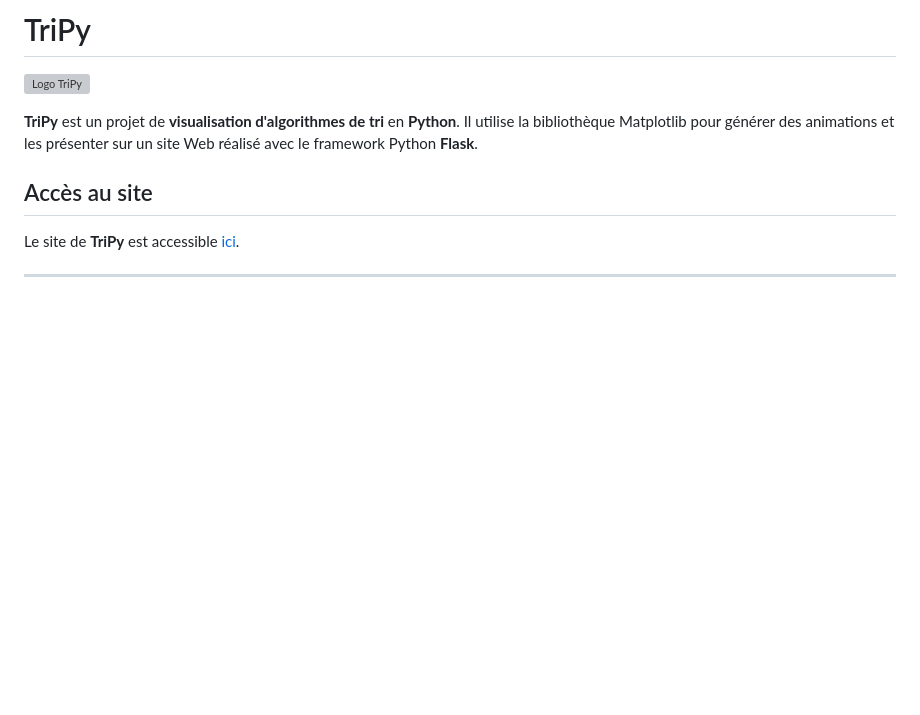
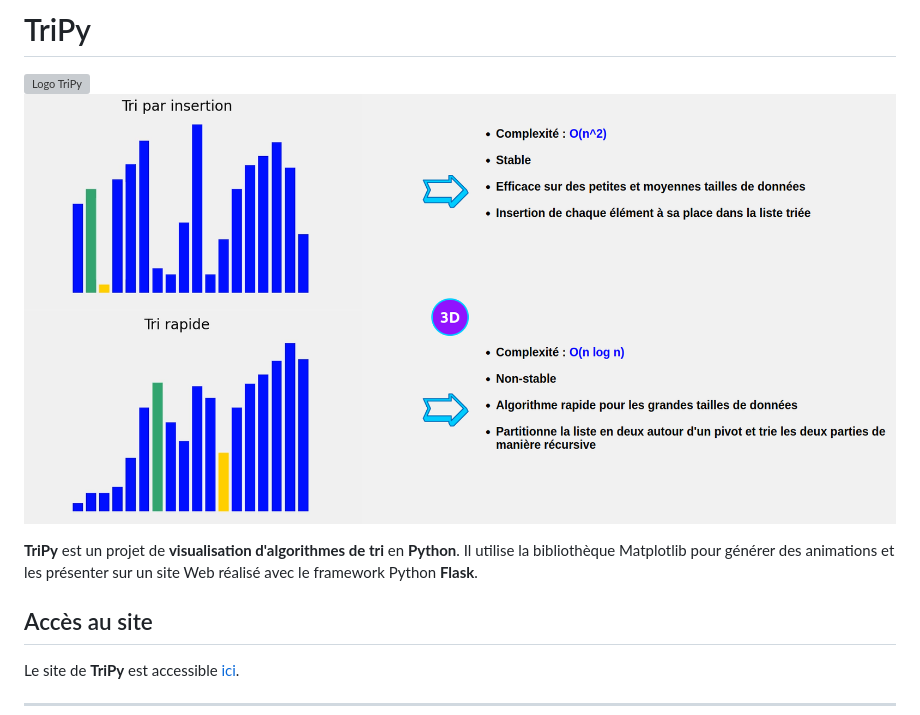
Before and after one commit to HydRen-fr/TriPy, a Markdown page: README.md, the part around the change. Rendered like a GitHub page; pictures changed too: doc/demo_pic.png (added); blank space fills up the shorter version; grey boxes are pictures that could not be loaded.

Commit message:
demo

```diff
--- a/README.md
+++ b/README.md
@@ -1,6 +1,7 @@
 # TriPy
 
 ![Logo TriPy](/sources/static/logo-no-bckgrnd.png)
+![Image Demo](/doc/demo_pic.png)
 
 **TriPy** est un projet de **visualisation d'algorithmes de tri** en **Python**. Il utilise la bibliothèque Matplotlib pour générer des animations et les présenter sur un site Web réalisé avec le framework Python **Flask**.
 
```
